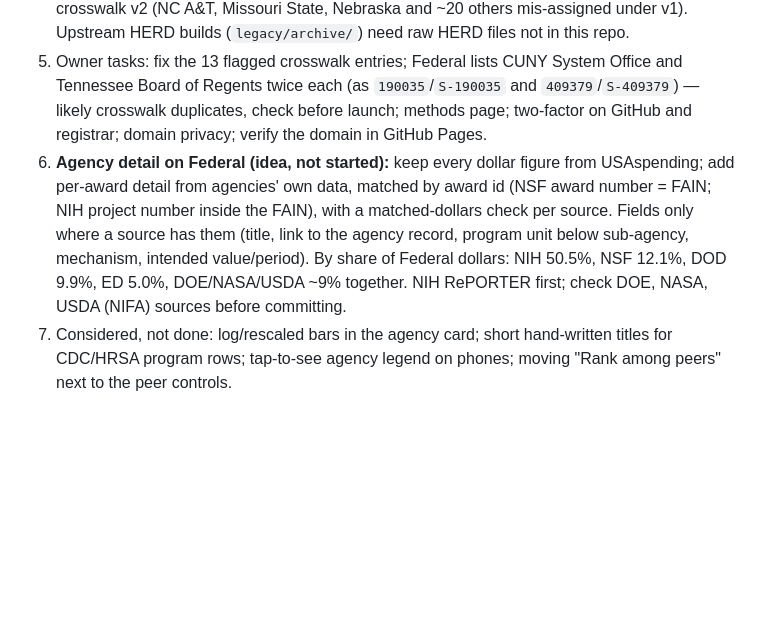
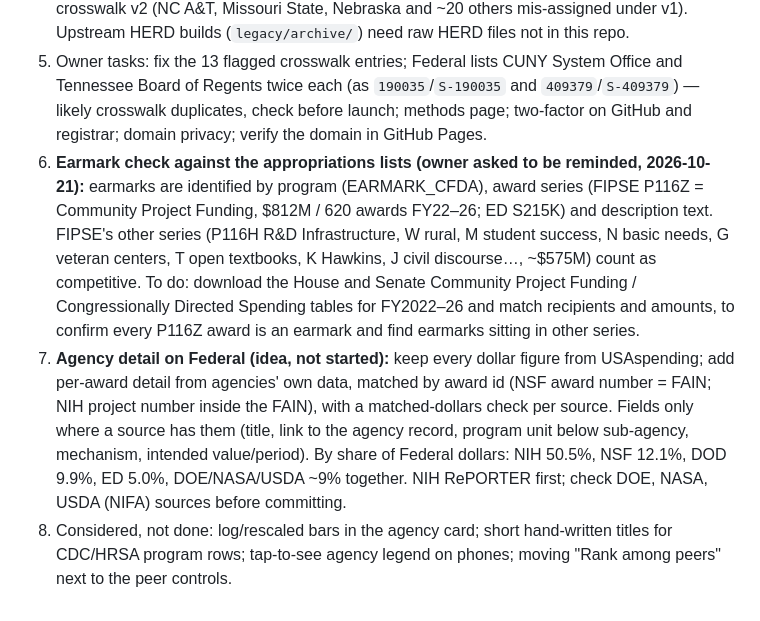
Before and after one commit to paintthedog/awardinsights-build, a Markdown page: docs/SPEC.md, the part around the change. GitHub-like rendering; blank space fills up the shorter version.

Commit message:
Spec: open item to check earmarks against the appropriations lists
Co-Authored-By: Claude Opus 5.5 <noreply@anthropic.com>

```diff
--- a/docs/SPEC.md
+++ b/docs/SPEC.md
@@ -75,5 +75,6 @@ Data in separate files under `/federal/data/` (robots-disallowed), minified `app
 3. Build order agreed earlier: programs going quiet that the institution holds + realism checks on peer-held programs; share over time by agency; contract gap list (defense sub-agencies peers contract with).
 4. NSF tool: `awards4.json` should be rebuilt from `inputs/nsf-raw/nsf_raw_rows.json` with crosswalk v2 (NC A&T, Missouri State, Nebraska and ~20 others mis-assigned under v1). Upstream HERD builds (`legacy/archive/`) need raw HERD files not in this repo.
 5. Owner tasks: fix the 13 flagged crosswalk entries; Federal lists CUNY System Office and Tennessee Board of Regents twice each (as `190035`/`S-190035` and `409379`/`S-409379`) — likely crosswalk duplicates, check before launch; methods page; two-factor on GitHub and registrar; domain privacy; verify the domain in GitHub Pages.
-6. **Agency detail on Federal (idea, not started):** keep every dollar figure from USAspending; add per-award detail from agencies' own data, matched by award id (NSF award number = FAIN; NIH project number inside the FAIN), with a matched-dollars check per source. Fields only where a source has them (title, link to the agency record, program unit below sub-agency, mechanism, intended value/period). By share of Federal dollars: NIH 50.5%, NSF 12.1%, DOD 9.9%, ED 5.0%, DOE/NASA/USDA ~9% together. NIH RePORTER first; check DOE, NASA, USDA (NIFA) sources before committing.
-7. Considered, not done: log/rescaled bars in the agency card; short hand-written titles for CDC/HRSA program rows; tap-to-see agency legend on phones; moving "Rank among peers" next to the peer controls.
+6. **Earmark check against the appropriations lists (owner asked to be reminded, 2026-10-21):** earmarks are identified by program (EARMARK_CFDA), award series (FIPSE P116Z = Community Project Funding, $812M / 620 awards FY22–26; ED S215K) and description text. FIPSE's other series (P116H R&D Infrastructure, W rural, M student success, N basic needs, G veteran centers, T open textbooks, K Hawkins, J civil discourse…, ~$575M) count as competitive. To do: download the House and Senate Community Project Funding / Congressionally Directed Spending tables for FY2022–26 and match recipients and amounts, to confirm every P116Z award is an earmark and find earmarks sitting in other series.
+7. **Agency detail on Federal (idea, not started):** keep every dollar figure from USAspending; add per-award detail from agencies' own data, matched by award id (NSF award number = FAIN; NIH project number inside the FAIN), with a matched-dollars check per source. Fields only where a source has them (title, link to the agency record, program unit below sub-agency, mechanism, intended value/period). By share of Federal dollars: NIH 50.5%, NSF 12.1%, DOD 9.9%, ED 5.0%, DOE/NASA/USDA ~9% together. NIH RePORTER first; check DOE, NASA, USDA (NIFA) sources before committing.
+8. Considered, not done: log/rescaled bars in the agency card; short hand-written titles for CDC/HRSA program rows; tap-to-see agency legend on phones; moving "Rank among peers" next to the peer controls.
```
